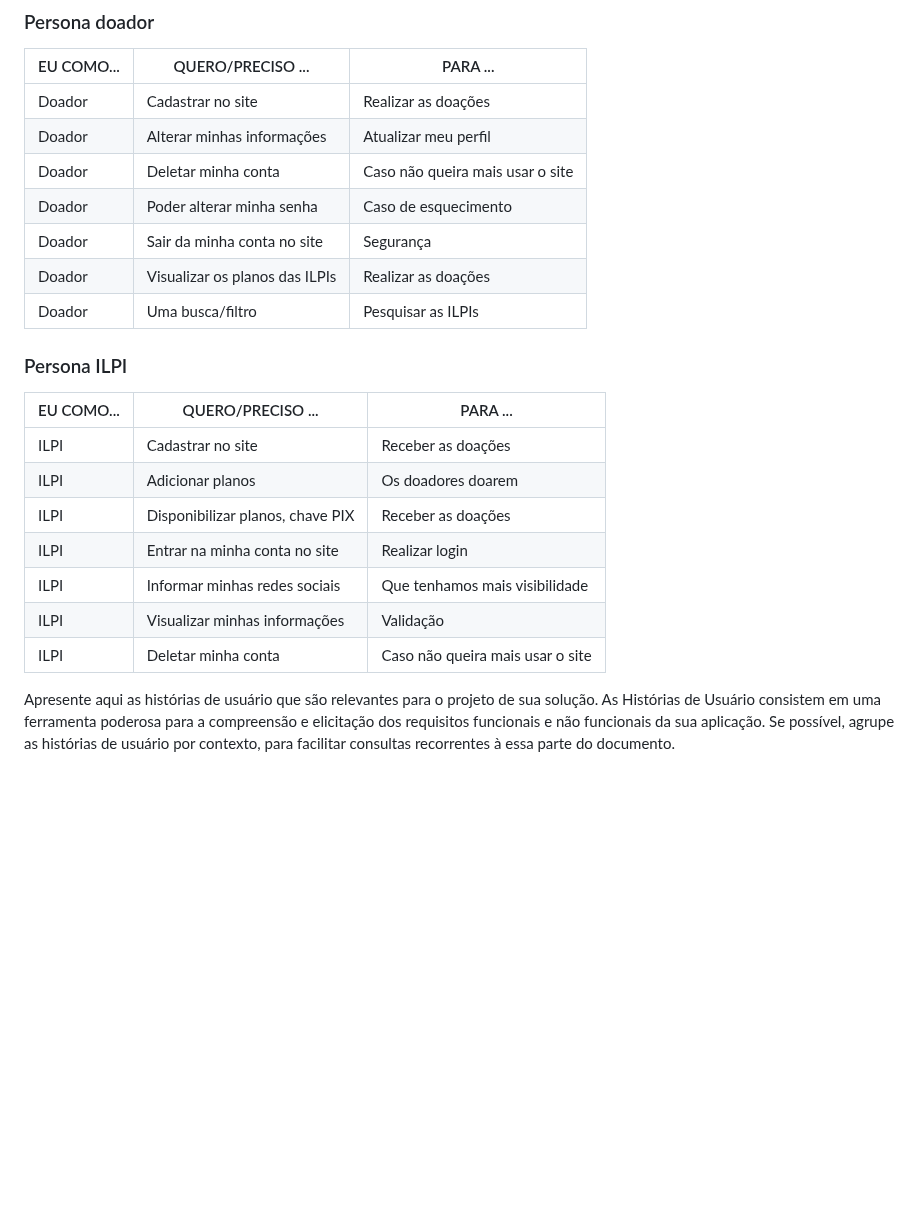
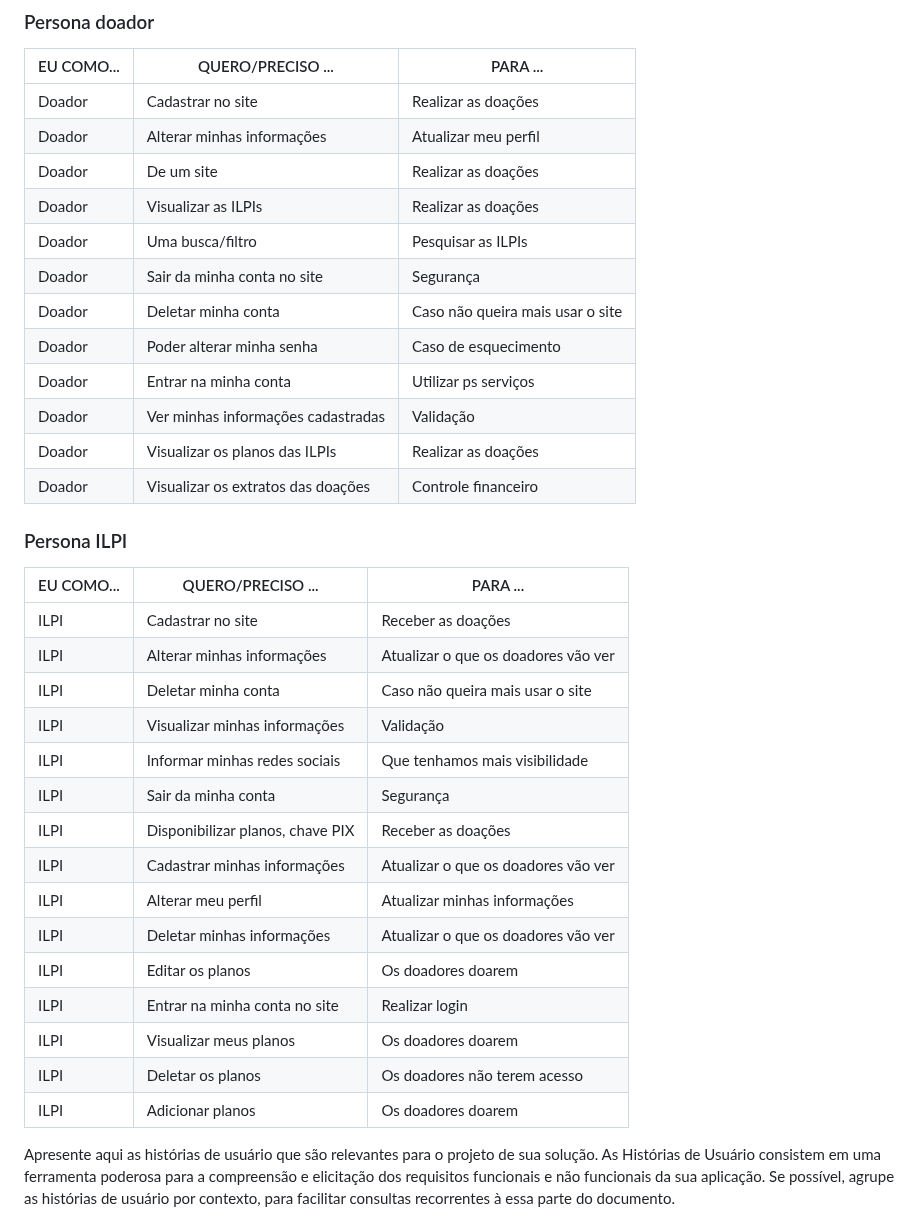
Before and after one commit to julia-maria-9799/pmv-si-2025-1-pe1-t4-aconchegodavovo, a Markdown page: docs/especification.md, the part around the change. GitHub-like rendering; blank space fills up the shorter version.

```diff
--- a/docs/especification.md
+++ b/docs/especification.md
@@ -32,23 +32,36 @@ Com base na análise das personas forma identificadas as seguintes histórias de
 |--------------------|------------------------------------|----------------------------------------|
 |Doador              | Cadastrar no site                  | Realizar as doações                    |
 |Doador              | Alterar minhas informações         | Atualizar meu perfil                   |
+|Doador              | De um site                         | Realizar as doações                    |
+|Doador              | Visualizar as ILPIs                | Realizar as doações                    |
+|Doador              | Uma busca/filtro                   | Pesquisar as ILPIs                     |
+|Doador              | Sair da minha conta no site        | Segurança                              |
 |Doador              | Deletar minha conta                | Caso não queira mais usar o site       |
 |Doador              | Poder alterar minha senha          | Caso de esquecimento                   |
-|Doador              | Sair da minha conta no site        | Segurança                              |
+|Doador              | Entrar na minha conta              | Utilizar ps serviços                   |
+|Doador              | Ver minhas informações cadastradas | Validação                              |
 |Doador              | Visualizar os planos das ILPIs     | Realizar as doações                    |
-|Doador              | Uma busca/filtro                   | Pesquisar as ILPIs                     |
+|Doador              | Visualizar os extratos das doações | Controle financeiro                    |
 
 ### Persona ILPI
 
 |EU COMO...          | QUERO/PRECISO ...                  | PARA ...                               |
 |--------------------|------------------------------------|----------------------------------------|
 |ILPI                | Cadastrar no site                  | Receber as doações                     |
+|ILPI                | Alterar minhas informações         | Atualizar o que os doadores vão ver    |
+|ILPI                | Deletar minha conta                | Caso não queira mais usar o site       |
+|ILPI                | Visualizar minhas informações      | Validação                              |
+|ILPI                | Informar minhas redes sociais      | Que tenhamos mais visibilidade         |
+|ILPI                | Sair da minha conta                | Segurança                              |
+|ILPI                | Disponibilizar planos, chave PIX   | Receber as doações                     |
+|ILPI                | Cadastrar minhas informações       | Atualizar o que os doadores vão ver    |
+|ILPI                | Alterar meu perfil                 | Atualizar minhas informações           |
+|ILPI                | Deletar minhas informações         | Atualizar o que os doadores vão ver    |
+|ILPI                | Editar os planos                   | Os doadores doarem                     |
+|ILPI                | Entrar na minha conta no site      | Realizar login                         |
+|ILPI                | Visualizar meus planos             | Os doadores doarem                     |
+|ILPI                | Deletar os planos                  | Os doadores não terem acesso           |
 |ILPI                | Adicionar planos                   | Os doadores doarem                     |
-|ILPI                | Disponibilizar planos, chave PIX   | Receber as doações                     |
-|ILPI                | Entrar na minha conta no site      | Realizar login                         |
-|ILPI                | Informar minhas redes sociais      | Que tenhamos mais visibilidade         |
-|ILPI                | Visualizar minhas informações      | Validação                              |
-|ILPI                | Deletar minha conta                | Caso não queira mais usar o site       |
 
 Apresente aqui as histórias de usuário que são relevantes para o projeto de sua solução. As Histórias de Usuário consistem em uma ferramenta poderosa para a compreensão e elicitação dos requisitos funcionais e não funcionais da sua aplicação. Se possível, agrupe as histórias de usuário por contexto, para facilitar consultas recorrentes à essa parte do documento.
 
```
